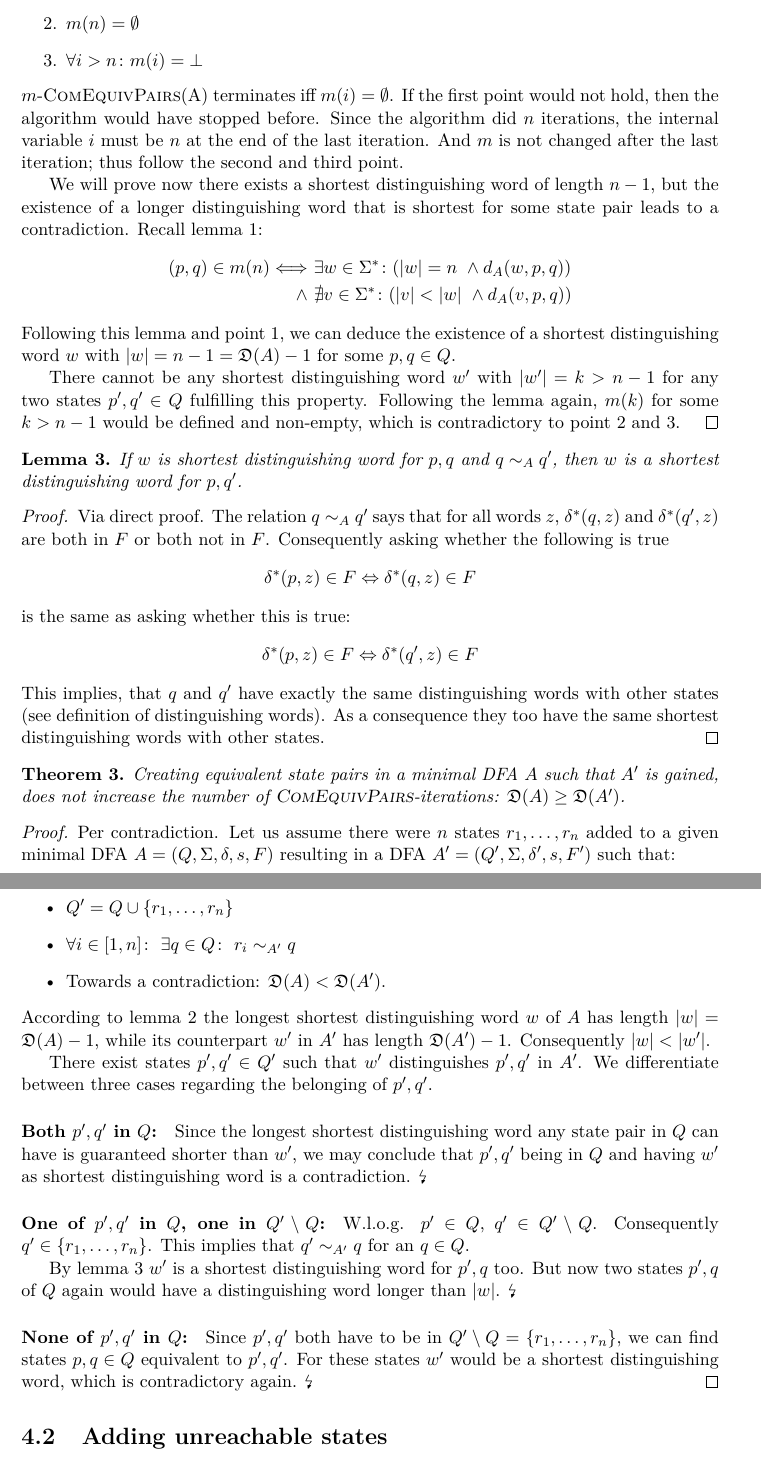
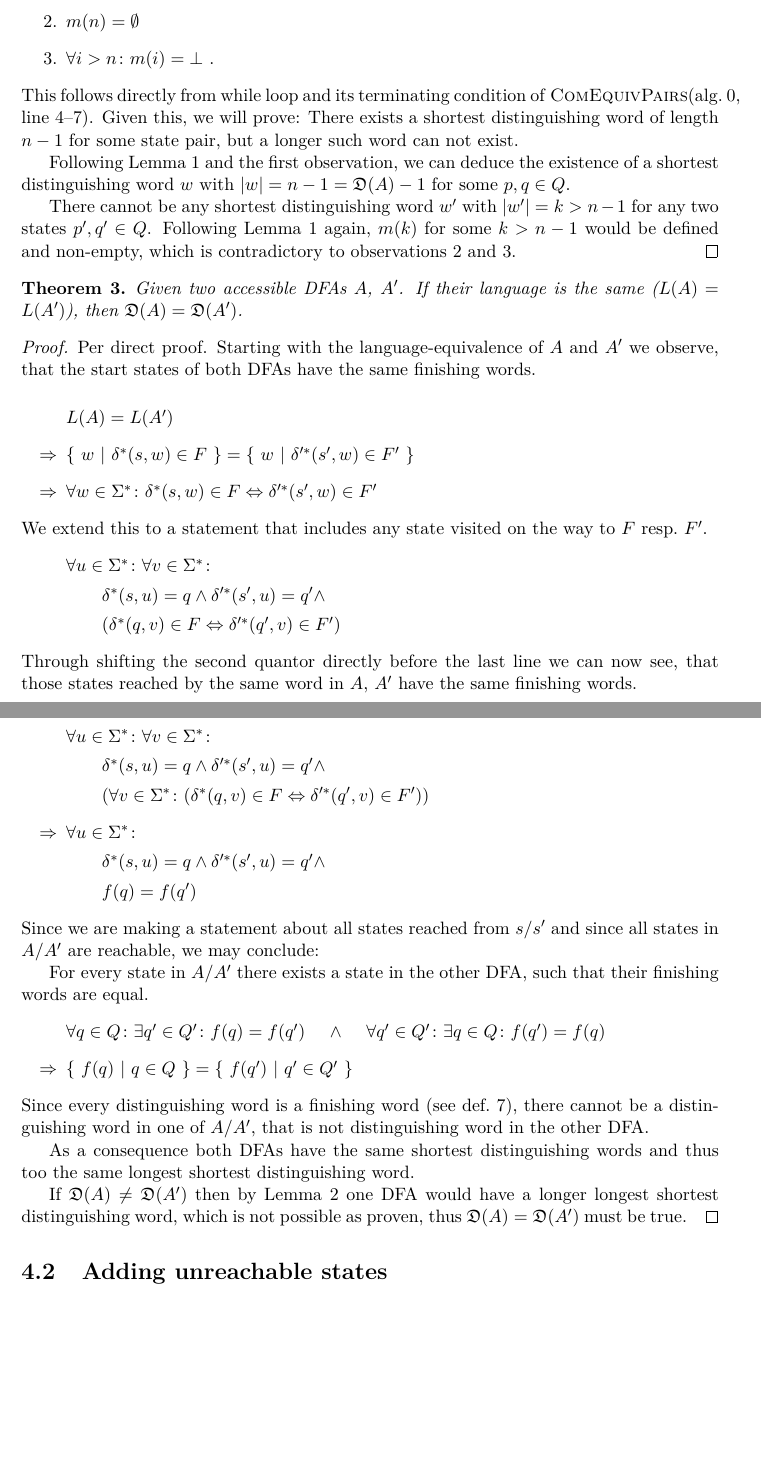
Before and after one commit to bt701607/Automatic-Generation-of-DFA-Minimization-Problems, a LaTeX thesis (thesis/thesis.tex, which reads thesis/chapters/4-extending-minimal-dfas.tex): two parts of pages 25 and 26 of 32, joined at a grey line, cut so that both start at the same text, the shorter picture padded with empty space. Compiled offline with pdfLaTeX.

Commit message:
Revised D(A)-proof.

```diff
--- a/thesis/chapters/4-extending-minimal-dfas.tex
+++ b/thesis/chapters/4-extending-minimal-dfas.tex
@@ -213,66 +219,93 @@ The following lemma and its proof are in parts inspired by \cite[ch.\ 4 p.\ 18]{
 	\begin{enumerate}
 		\item $\forall i \in [0,n-1]\colon m(i) \neq \emptyset$
 		\item $m(n)= \emptyset$
-		\item $\forall i > n\colon m(i)= \bot$
+		\item $\forall i > n\colon m(i)= \bot$\ .
 	\end{enumerate}
-	$m$-\CompDist(A) terminates iff $m(i) = \emptyset$. If the first point would not hold, then the algorithm would have stopped before. Since the algorithm did $n$ iterations, the internal variable $i$ must be $n$ at the end of the last iteration. And $m$ is not changed after the last iteration; thus follow the second and third point.
+	This follows directly from while loop and its terminating condition of \CompDist (alg.~\ref{ch:1:m-minmark}, line 4--7). Given this, we will prove: There exists a shortest distinguishing word of length $n-1$ for some state pair, but a longer such word can not exist.
 
-    We will prove now there exists a shortest distinguishing word of length $n-1$, but the existence of a longer distinguishing word that is shortest for some state pair leads to a contradiction. Recall lemma~\ref{ch:3:semantics-of-m(n)}:
-    \begin{align*}
-    (p,q) \in m(n) \Longleftrightarrow\ &\exists w\in\Sigma^*\colon (|w| = n\ \land d_A(w, p, q))\\
-    \land\ &\nexists v\in\Sigma^*\colon (|v| < |w|\ \land d_A(v, p, q))
-    \end{align*}
+%    Recall Lemma~\ref{ch:3:semantics-of-m(n)}:
+%    \begin{align*}
+%    (p,q) \in m(n) \Longleftrightarrow\ &\exists w\in\Sigma^*\colon (|w| = n\ \land d_A(w, p, q))\\
+%    \land\ &\nexists v\in\Sigma^*\colon (|v| < |w|\ \land d_A(v, p, q))
+%    \end{align*}
 
 	% a possible word per definition of D(A), m(i) and lemma
 
-	\noindent Following this lemma and point 1, we can deduce the existence of a shortest distinguishing word $w$ with $|w| = n-1 = \mmD(A)-1$ for some $p,q \in Q$.
+	Following Lemma~\ref{ch:3:semantics-of-m(n)} and the first observation, we can deduce the existence of a shortest distinguishing word $w$ with $|w| = n-1 = \mmD(A)-1$ for some $p,q \in Q$.
 
 	% There is no word longer than that
 
-	There cannot be any shortest distinguishing word $w'$ with $|w'| = k > n-1$ for any two states $p',q'\in Q$ fulfilling this property. Following the lemma again, $m(k)$ for some $k > n-1$ would be defined and non-empty, which is contradictory to point 2 and 3.
+	There cannot be any shortest distinguishing word $w'$ with $|w'| = k > n-1$ for any two states $p',q'\in Q$. Following Lemma~\ref{ch:3:semantics-of-m(n)} again, $m(k)$ for some $k > n-1$ would be defined and non-empty, which is contradictory to observations 2 and 3.
 \end{proof}
 
-\begin{lemma}\label{ch:3:lem:disting-trans}
-	If $w$ is shortest distinguishing word for $p,q$ and $q \sim_A q'$, then $w$ is a shortest distinguishing word for $p,q'$.
+%\begin{lemma}\label{ch:3:lem:disting-trans}
+%	If $w$ is shortest distinguishing word for $p,q$ and $q \sim_A q'$, then $w$ is a shortest distinguishing word for $p,q'$.
+%%    \[
+%%    d_A(w, p, q) \land q \sim_A q' \Rightarrow d_A(w, p, q')
+%%    \]
+%\end{lemma}
+%
+%\begin{proof}
+%    Via direct proof. The relation $q \sim_A q'$ says that for all words $z$, $\delta^*(q,z)$ and $\delta^*(q',z)$ are both in $F$ or both not in $F$. Consequently asking whether the following is true
 %    \[
-%    d_A(w, p, q) \land q \sim_A q' \Rightarrow d_A(w, p, q')
+%    	\delta^*(p,z)\in F \Leftrightarrow \delta^*(q,z)\in F
 %    \]
-\end{lemma}
-
-\begin{proof}
-    Via direct proof. The relation $q \sim_A q'$ says that for all words $z$, $\delta^*(q,z)$ and $\delta^*(q',z)$ are both in $F$ or both not in $F$. Consequently asking whether the following is true
-    \[
-    	\delta^*(p,z)\in F \Leftrightarrow \delta^*(q,z)\in F
-    \]
-    is the same as asking whether this is true:
-    \[
-    	\delta^*(p,z)\in F \Leftrightarrow \delta^*(q',z)\in F
-    \]
-    This implies, that $q$ and $q'$ have exactly the same distinguishing words with other states (see definition of distinguishing words). As a consequence they too have the same shortest distinguishing words with other states.
-\end{proof}
+%    is the same as asking whether this is true:
+%    \[
+%    	\delta^*(p,z)\in F \Leftrightarrow \delta^*(q',z)\in F
+%    \]
+%    This implies, that $q$ and $q'$ have exactly the same distinguishing words with other states (see definition of distinguishing words). As a consequence they too have the same shortest distinguishing words with other states.
+%\end{proof}
 
 \begin{theorem}
-	Creating equivalent state pairs in a minimal DFA $A$ such that $A'$ is gained, does not increase the number of \CompDist-iterations: $\mmD(A) \ge \mmD(A')$.
+	Given two accessible DFAs $A$, $A'$. If their language is the same ($L(A) = L(A')$), then $\mmD(A) = \mmD(A')$.
 \end{theorem}
 
 \begin{proof}
-	Per contradiction. Let us assume there were $n$ states $r_1, \ldots, r_n$ added to a given minimal DFA $A = (Q, \Sigma, \delta, s, F)$ resulting in a DFA $A' = (Q', \Sigma, \delta', s, F')$ such that:
+	Per direct proof. Starting with the language-equivalence of $A$ and $A'$ we observe, that the start states of both DFAs have the same finishing words.
+	\vspace{0.25cm}
 	\begin{itemize}
-		\item $Q' = Q \cup \{ r_1, \ldots, r_n \}$
-		\item $\forall i \in [1,n] \colon\ \exists q \in Q\colon\ r_i \sim_{A'} q$
-		\item Towards a contradiction: $\mmD(A) < \mmD(A')$.
+		\item[] $L(A) = L(A')$
+
+		\item[$\Rightarrow$] $\{\ w\ |\ \delta^*(s, w) \in F\ \} = \{\ w\ |\ \delta'^*(s', w) \in F'\ \}$
+
+		\item[$\Rightarrow$] $\forall w \in \Sigma^*\colon \delta^*(s, w) \in F \Leftrightarrow \delta'^*(s', w) \in F'$
 	\end{itemize}
-    According to lemma~\ref{ch:3:semantics-of-D(A)} the longest shortest distinguishing word $w$ of $A$ has length $|w| = \mmD(A) - 1$, while its counterpart $w'$ in $A'$ has length $\mmD(A') - 1$. Consequently $|w| < |w'|$.
+	We extend this to a statement that includes any state visited on the way to $F$ resp.\ $F'$.
+	\begin{itemize}
+		\item[] $\forall u \in \Sigma^*\colon \forall v \in \Sigma^*\colon$
 
-    There exist states $p',q' \in Q'$ such that $w'$ distinguishes $p',q'$ in $A'$. We differentiate between three cases regarding the belonging of $p',q'$.
+		\qquad $\delta^*(s, u) = q \land \delta'^*(s', u) = q' \land$
 
-    \paragraph*{Both $p',q'$ in $Q$:} Since the longest shortest distinguishing word any state pair in $Q$ can have is guaranteed shorter than $w'$, we may conclude that $p',q'$ being in $Q$ and having $w'$ as shortest distinguishing word is a contradiction. \lightning
+		\qquad $(\delta^*(q, v) \in F \Leftrightarrow \delta'^*(q', v) \in F')$
+	\end{itemize}
+	Through shifting the second quantor directly before the last line we can now see, that those states reached by the same word in $A$, $A'$ have the same finishing words.
+	\begin{itemize}
+		\item[] $\forall u \in \Sigma^*\colon \forall v \in \Sigma^*\colon$
 
-    \paragraph*{One of $p',q'$ in $Q$, one in $Q'\setminus Q$:} W.l.o.g. $p' \in Q$, $q' \in Q'\setminus Q$. Consequently $q' \in \{r_1, \ldots, r_n\}$. This implies that $q' \sim_{A'} q$ for an $q \in Q$.
+		\qquad $\delta^*(s, u) = q \land \delta'^*(s', u) = q' \land$
 
-    By lemma~\ref{ch:3:lem:disting-trans} $w'$ is a shortest distinguishing word for $p',q$ too. But now two states $p',q$ of $Q$ again would have a distinguishing word longer than $|w|$. \lightning
+		\qquad $(\forall v \in \Sigma^*\colon (\delta^*(q, v) \in F \Leftrightarrow \delta'^*(q', v) \in F'))$
 
-    \paragraph*{None of $p',q'$ in $Q$:} Since $p',q'$ both have to be in $Q'\setminus Q = \{r_1, \ldots, r_n\}$, we can find states $p, q \in Q$ equivalent to $p',q'$. For these states $w'$ would be a shortest distinguishing word, which is contradictory again. \lightning
+		\item[$\Rightarrow$] $\forall u \in \Sigma^*\colon$
+
+		\qquad $\delta^*(s, u) = q \land \delta'^*(s', u) = q' \land$
+
+		\qquad $f(q) = f(q')$
+	\end{itemize}
+	Since we are making a statement about all states reached from $s$/$s'$ and since all states in $A$/$A'$ are reachable, we may conclude:
+
+	For every state in $A$/$A'$ there exists a state in the other DFA, such that their finishing words are equal.
+	\begin{itemize}
+		\item [] $\forall q \in Q\colon \exists q' \in Q'\colon f(q) = f(q')$ \hfill $\land$ \hfill $\forall q' \in Q'\colon \exists q \in Q\colon f(q') = f(q)$ \qquad \qquad \qquad \qquad
+
+		\item[$\Rightarrow$] $\{\ f(q)\ |\ q \in Q\ \} = \{\ f(q')\ |\ q' \in Q'\ \}$
+	\end{itemize}
+	Since every distinguishing word is a finishing word (see def.~\ref{ch:4:def-dist-word}), there cannot be a distinguishing word in one of $A$/$A'$, that is not distinguishing word in the other DFA.
+
+	As a consequence both DFAs have the same shortest distinguishing words and thus too the same longest shortest distinguishing word.
+
+	If $\mmD(A) \neq \mmD(A')$ then by Lemma~\ref{ch:3:semantics-of-D(A)} one DFA would have a longer longest shortest distinguishing word, which is not possible as proven, thus $\mmD(A) = \mmD(A')$ must be true.
 \end{proof}
 
 \section{Adding unreachable states}
```
Also changed, not shown: thesis/abstract.tex (+1 -1 lines), thesis/chapters/1-introduction.tex (+1 -1 lines), thesis/chapters/2-problem-definition.tex (+4 -5 lines), thesis/thesis.tex (+1 -1 lines), thesis/thesis.pdf, thesis/chapters/4-extending-minimal-dfas.tex (30 more changed lines).
